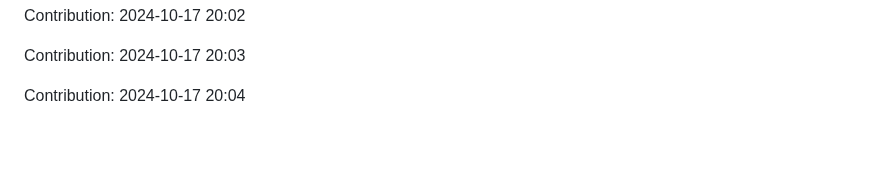
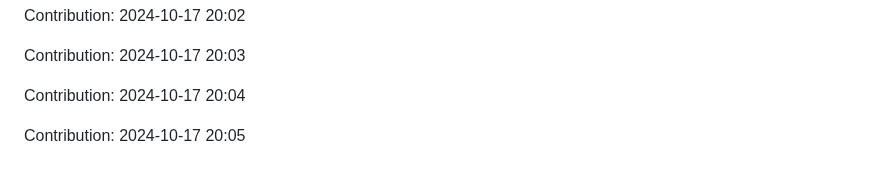
Before and after one commit to TheRealMilesLee/Random-ideas, a Markdown page: README.md, the part around the change. GitHub-like rendering; blank space fills up the shorter version.

Commit message:
"Contribution: 2024-10-17 20:05"

```diff
--- a/README.md
+++ b/README.md
@@ -3705,3 +3705,5 @@ Contribution: 2024-10-17 20:02
 Contribution: 2024-10-17 20:03
 
 Contribution: 2024-10-17 20:04
+
+Contribution: 2024-10-17 20:05
```
